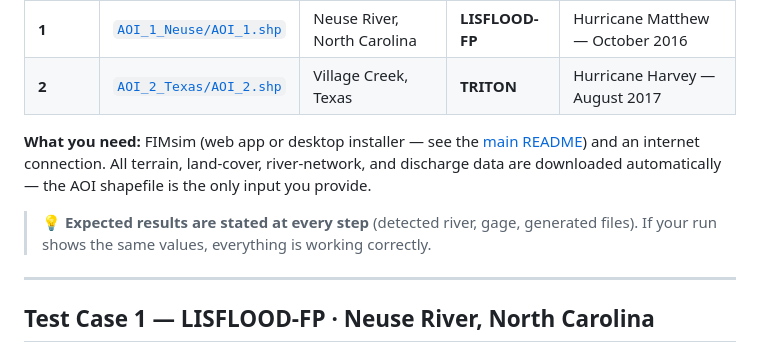
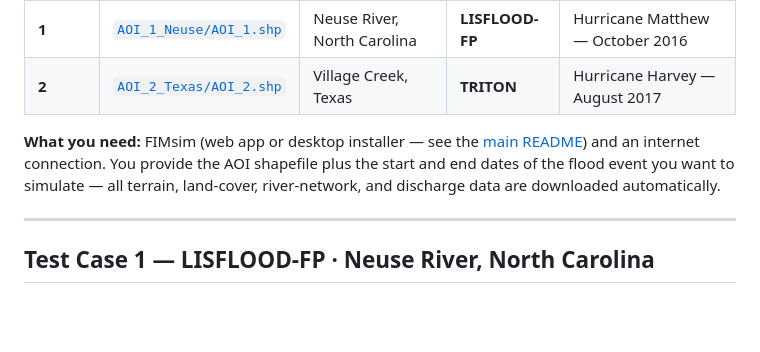
Before and after one commit to pnikrou/FIMsim, a Markdown page: test_case/README.md, the part around the change. Rendered like a GitHub page; blank space fills up the shorter version.

Commit message:
Test cases: clarify required inputs (AOI + event dates), drop expected-results note
Co-Authored-By: Claude Fable 5 <noreply@anthropic.com>

```diff
--- a/test_case/README.md
+++ b/test_case/README.md
@@ -9,12 +9,10 @@ your own. Each test case walks through one complete flood-model setup:
 | **2** | [`AOI_2_Texas/AOI_2.shp`](AOI_2_Texas) | Village Creek, Texas | **TRITON** | Hurricane Harvey — August 2017 |
 
 **What you need:** FIMsim (web app or desktop installer — see the
-[main README](../README.md#getting-started)) and an internet connection. All terrain,
-land-cover, river-network, and discharge data are downloaded automatically — the AOI
-shapefile is the only input you provide.
-
-> 💡 **Expected results are stated at every step** (detected river, gage, generated
-> files). If your run shows the same values, everything is working correctly.
+[main README](../README.md#getting-started)) and an internet connection. You provide
+the AOI shapefile plus the start and end dates of the flood event you want to
+simulate — all terrain, land-cover, river-network, and discharge data are downloaded
+automatically.
 
 ---
 
```
Also changed, not shown: README.md (+3 -2 lines).
